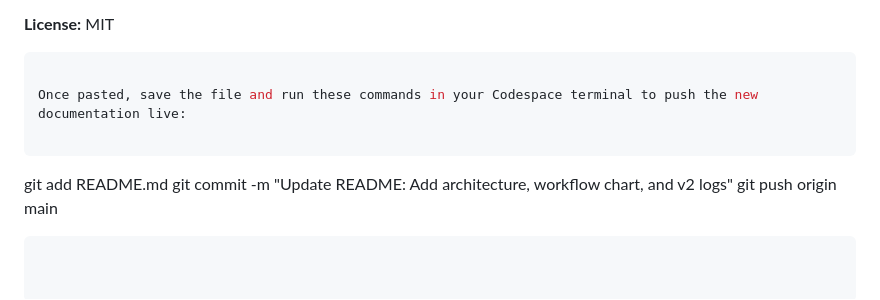
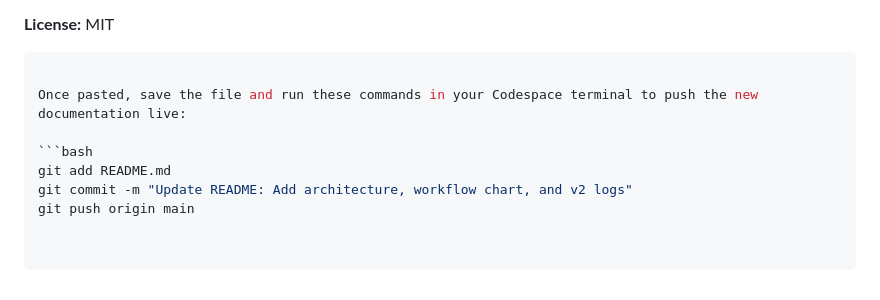
Before and after one commit to githubbest729/VoiceMatch-Studio, a Markdown page: README.md, the part around the change. Drawn GitHub-style.

````diff
--- a/README.md
+++ b/README.md
@@ -97,9 +97,7 @@ Open `http://localhost:8080`. *Note: Service workers require `localhost` or HTTP
 
 Once pasted, save the file and run these commands in your Codespace terminal to push the new documentation live:
 
-```
+```bash
 git add README.md
 git commit -m "Update README: Add architecture, workflow chart, and v2 logs"
 git push origin main
-
-```
````
